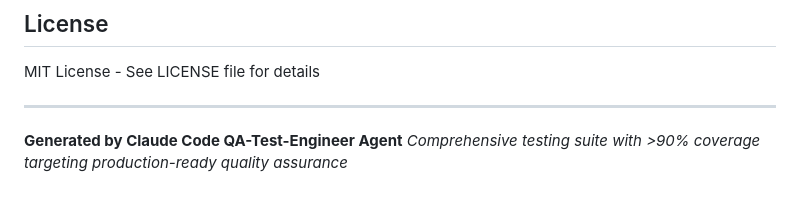
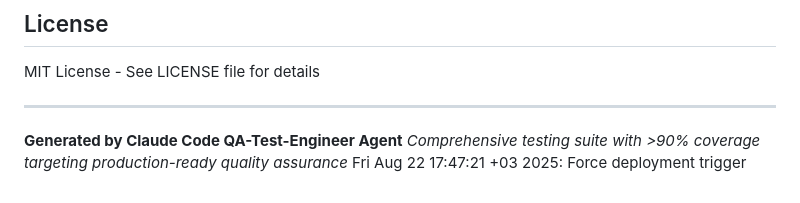
Before and after one commit to bloodyteeths/shopifyscript, a Markdown page: README.md, the part around the change. Rendered like a GitHub page.

Commit message:
force: trigger Vercel deployment with significant change
🤖 Generated with [Claude Code](https://claude.ai/code)

Co-Authored-By: Claude <noreply@anthropic.com>

```diff
--- a/README.md
+++ b/README.md
@@ -390,3 +390,4 @@ MIT License - See LICENSE file for details
 
 **Generated by Claude Code QA-Test-Engineer Agent**
 _Comprehensive testing suite with >90% coverage targeting production-ready quality assurance_
+Fri Aug 22 17:47:21 +03 2025: Force deployment trigger
```
